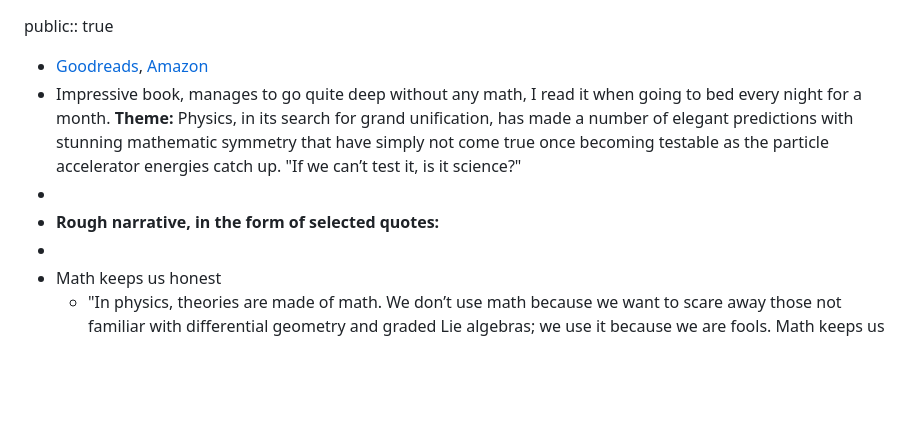
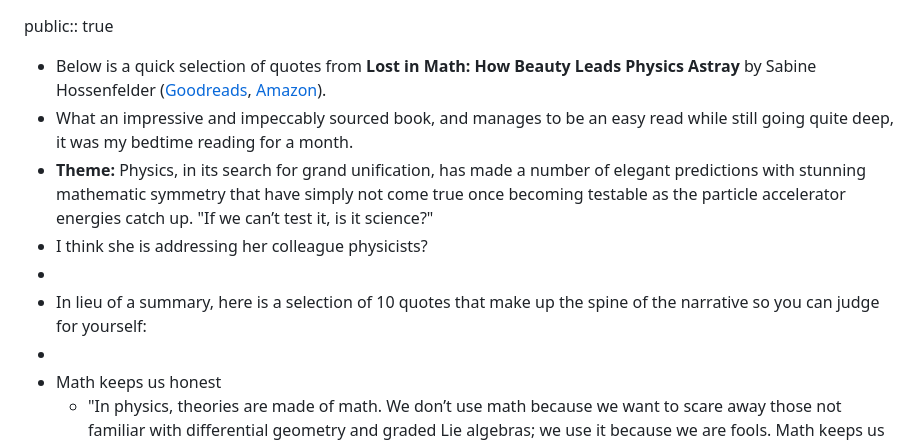
Before and after one commit to dustingetz/dustingetz.github.io, a Markdown page: pages/If we can’t test it, is it science%3F.md, the part around the change printed below. Drawn GitHub-style; blank space fills up the shorter version.

```diff
--- a/pages/Lost in Math%3A How Beauty Leads Physics Astray.md
+++ b/pages/If we can’t test it, is it science%3F.md
@@ -1,9 +1,11 @@
 public:: true
 
-- [Goodreads](https://www.goodreads.com/en/book/show/36341728), [Amazon](https://www.amazon.com/Lost-Math-Beauty-Physics-Astray/dp/0465094252)
-- Impressive book, manages to go quite deep without any math, I read it when going to bed every night for a month. **Theme:** Physics, in its search for grand unification, has made a number of elegant predictions with stunning mathematic symmetry that have simply not come true once becoming testable as the particle accelerator energies catch up. "If we can’t test it, is it science?"
+- Below is a quick selection of quotes from **Lost in Math: How Beauty Leads Physics Astray** by Sabine Hossenfelder ([Goodreads](https://www.goodreads.com/en/book/show/36341728), [Amazon](https://www.amazon.com/Lost-Math-Beauty-Physics-Astray/dp/0465094252)).
+- What an impressive and impeccably sourced book, and manages to be an easy read while still going quite deep, it was my bedtime reading for a month.
+- **Theme:** Physics, in its search for grand unification, has made a number of elegant predictions with stunning mathematic symmetry that have simply not come true once becoming testable as the particle accelerator energies catch up. "If we can’t test it, is it science?"
+- I think she is addressing her colleague physicists?
 -
-- **Rough narrative, in the form of selected quotes:**
+- In lieu of a summary, here is a selection of 10 quotes that make up the spine of the narrative so you can judge for yourself:
 -
 - Math keeps us honest
 	- "In physics, theories are made of math. We don’t use math because we want to scare away those not familiar with differential geometry and graded Lie algebras; we use it because we are fools. Math keeps us honest—it prevents us from lying to ourselves and to each other. You can be wrong with math, but you can’t lie. Our task as theoretical physicists is to develop the mathematics to either describe existing observations, or to make predictions that guide experimental strategies. Using mathematics in theory development enforces logical rigor and internal consistency; it ensures that theories are unambiguous and conclusions are reproducible."
```
Also changed, not shown: other parts of pages/If we can’t test it, is it science%3F.md (+1 -1 lines), pages/Aphorisms for Founders and Product Managers.md (added, +28 -0 lines), 1 other file.
